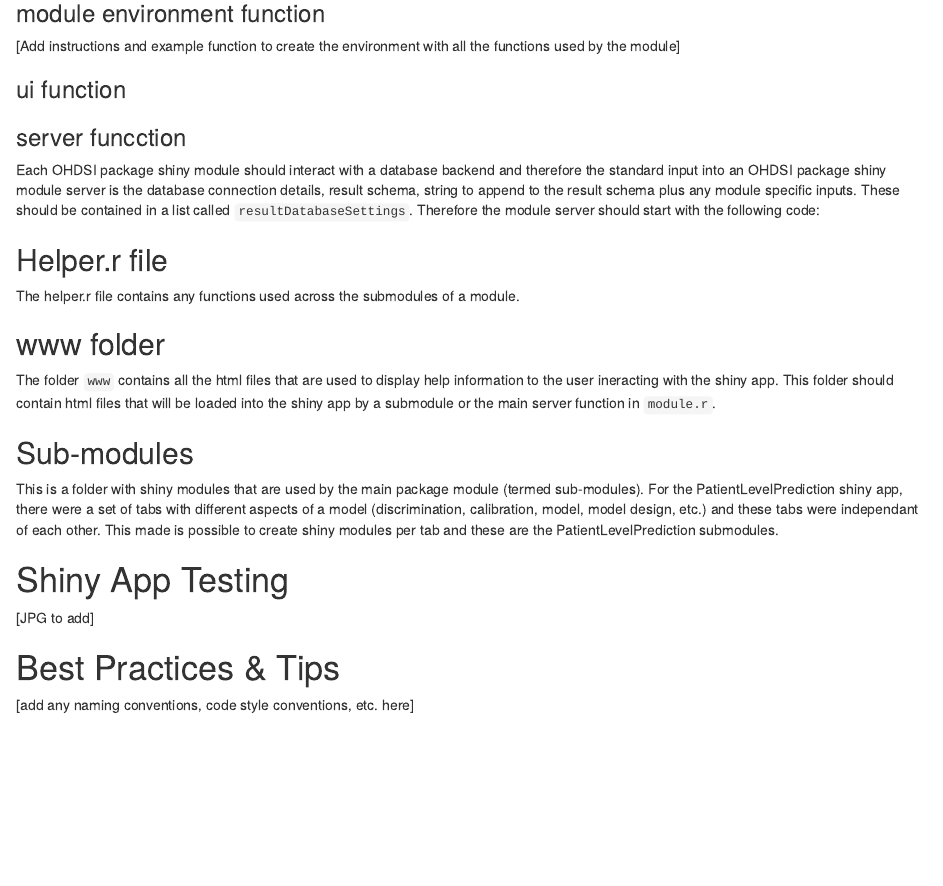
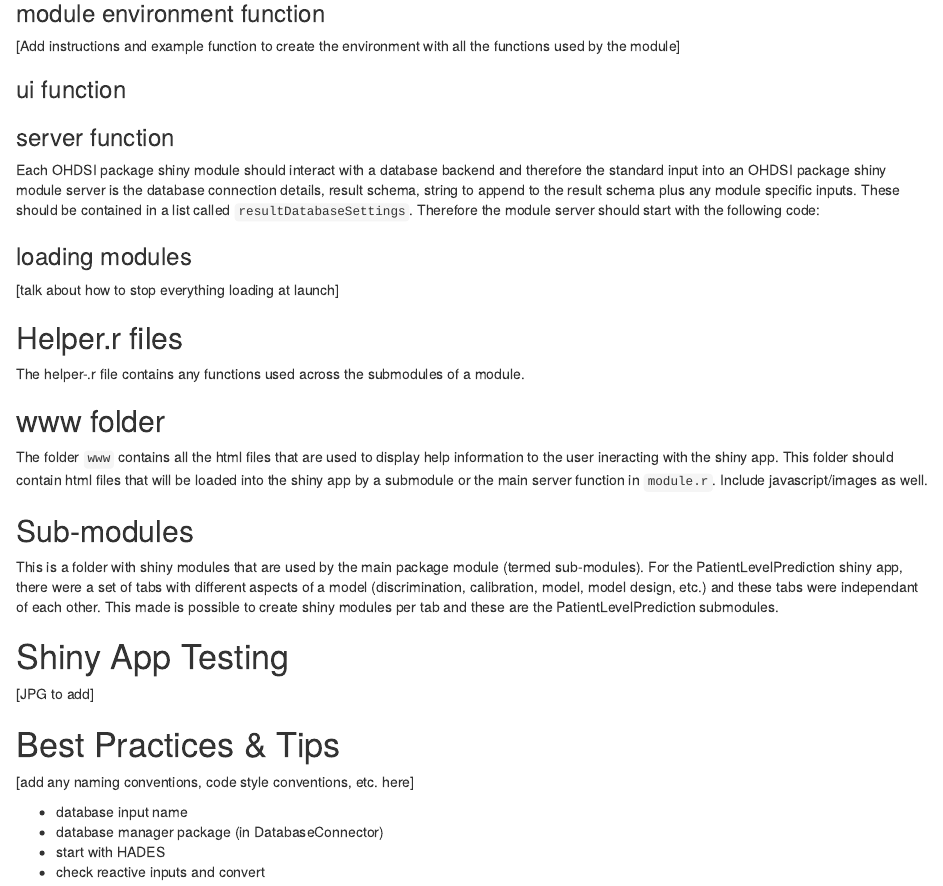
Before and after one commit to jreps/shinyModuleViewer, an R Markdown document (docs/shinyAppModules.Rmd): the page in a window 1100 px wide, from 870 px down. Rendered offline with R 4.5, knitr and Pandoc, with nearby package versions; some code elsewhere in the file could not run offline.

Commit message:
Update shinyAppModules.Rmd
- added content after chatting with Jamie

````diff
--- a/docs/shinyAppModules.Rmd
+++ b/docs/shinyAppModules.Rmd
@@ -102,7 +102,7 @@ The `module.r` file contains the UI function and the server function for the mai
 
 ### ui function
 
-### server funcction
+### server function
 
 Each OHDSI package shiny module should interact with a database backend and therefore the standard input into an OHDSI package shiny module server is the database connection details, result schema, string to append to the result schema plus any module specific inputs. These should be contained in a list called `resultDatabaseSettings`. Therefore the module server should start with the following code:
 
@@ -122,13 +122,16 @@ exampleServer <- function(
 
 ```
 
-## Helper.r file
+### loading modules
+[talk about how to stop everything loading at launch]
 
-The helper.r file contains any functions used across the submodules of a module.
+## Helper.r files
+
+The helper-<name>.r file contains any functions used across the submodules of a module.
 
 ## www folder
 
-The folder `www` contains all the html files that are used to display help information to the user ineracting with the shiny app. This folder should contain html files that will be loaded into the shiny app by a submodule or the main server function in `module.r`.
+The folder `www` contains all the html files that are used to display help information to the user ineracting with the shiny app. This folder should contain html files that will be loaded into the shiny app by a submodule or the main server function in `module.r`.  Include javascript/images as well.
 
 ## Sub-modules
 
@@ -141,3 +144,8 @@ This is a folder with shiny modules that are used by the main package module (te
 # Best Practices & Tips
 
 [add any naming conventions, code style conventions, etc. here]
+
+- database input name
+- database manager package (in DatabaseConnector)
+- start with HADES
+- check reactive inputs and convert
````
